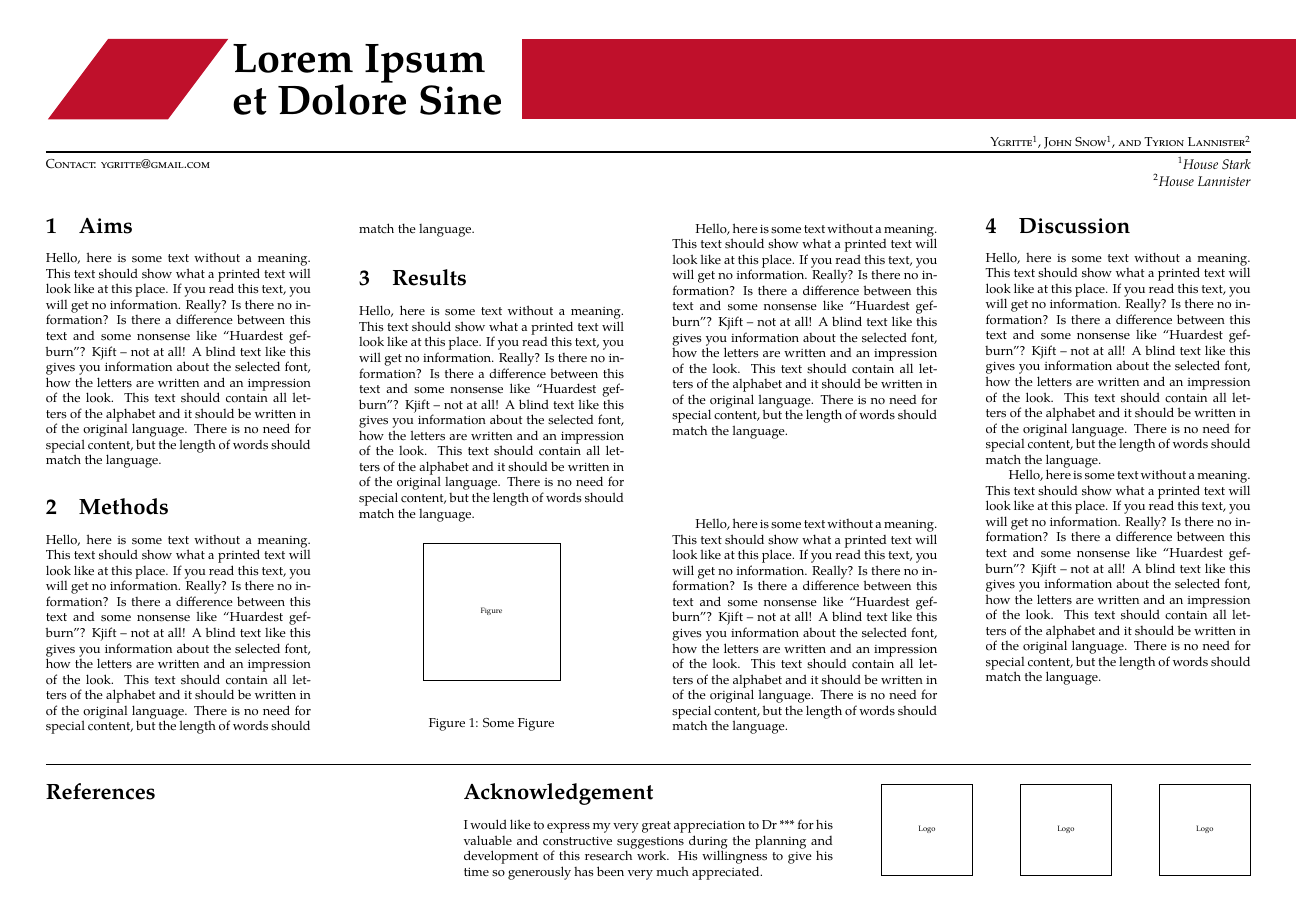
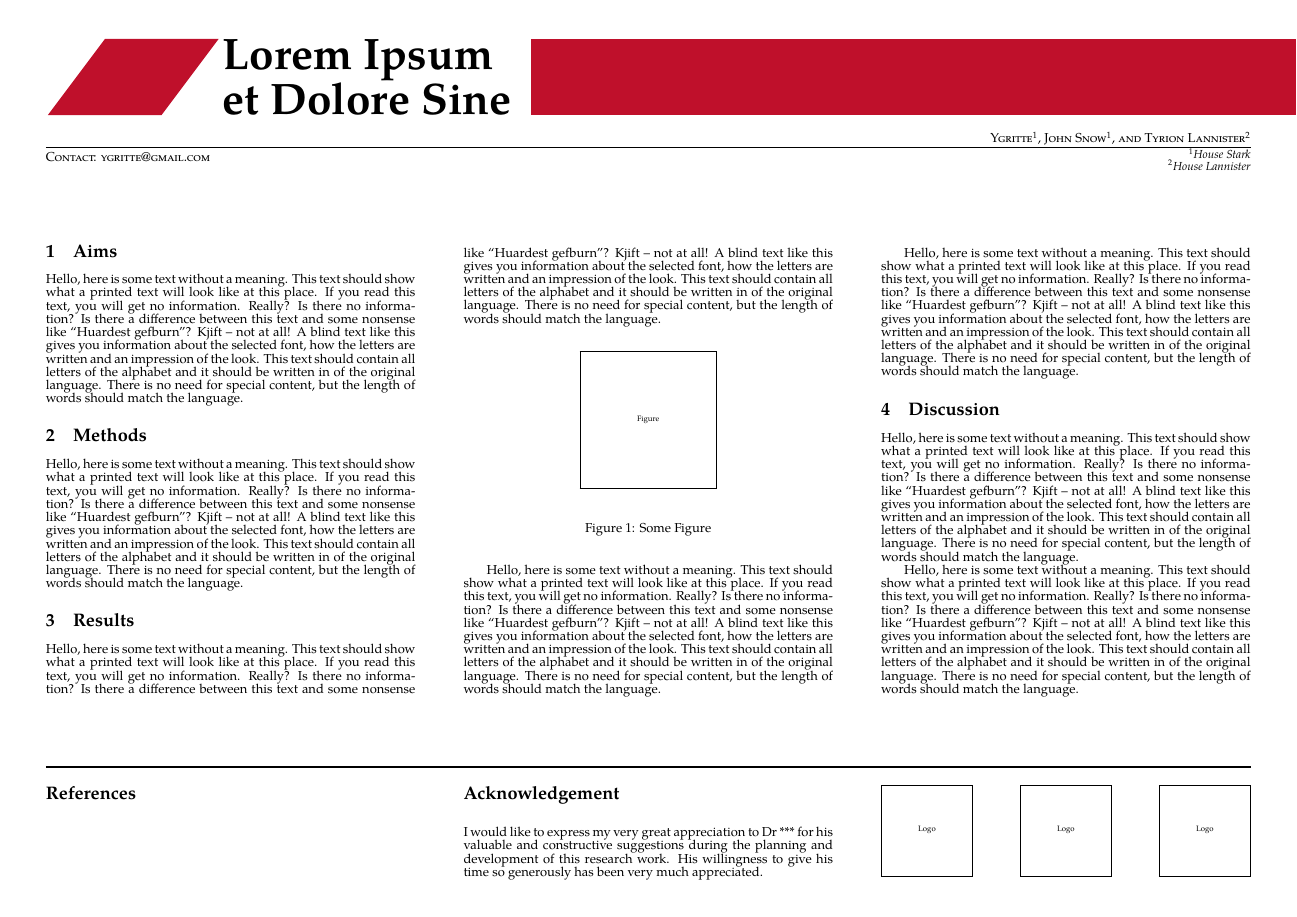
Before and after one commit to liob/latex-poster, a LaTeX problem sheet (src/p-oldpaper-example.tex, which reads src/p-oldpaper.cls): the whole page. Compiled offline with pdfLaTeX.

Commit message:
better fontsize support

```diff
--- a/src/p-oldpaper-example.tex
+++ b/src/p-oldpaper-example.tex
@@ -11,6 +11,7 @@
 \title{Lorem Ipsum\\ et Dolore Sine}
 
 \overlay{img/oldpaper_overlay}
+\textmagnification{1}
 %\definecolor{ornament}{rgb}{0.34, 0.33, 0.30}
 
 \author[1]{Ygritte}
@@ -46,7 +46,7 @@
 }
 
 \begin{document}
-\begin{multicols}{4}
+\begin{multicols}{3}
 
 	\section{Aims}
 	\blindtext
--- a/src/p-oldpaper.cls
+++ b/src/p-oldpaper.cls
@@ -4,6 +4,7 @@
 \pagestyle{empty}
 
 \RequirePackage{geometry}
+\RequirePackage{calc}
 \RequirePackage{anyfontsize}
 \RequirePackage[draft]{pgf}
 \RequirePackage{tikz}
@@ -31,15 +32,27 @@
 % ToDo: make normalsize dependant on sqrt(\paperwidth*\paperheight)
 %\RequirePackage{fp}
 %\FPeval{AR}{pow(\the\paperwidth,4)}
-\renewcommand{\normalsize}{\fontsize{0.01\paperwidth}{0.012\paperwidth}\selectfont}
+\newlength\tAR{}
+\newcommand\textmagnification[1]{
+	\setlength{\tAR}{0.01\paperwidth*\real{#1}}
+
+	\renewcommand{\tiny}{\fontsize{0.6\tAR}{0.62\tAR}\selectfont}
+	\renewcommand{\scriptsize}{\fontsize{0.7\tAR}{0.72\tAR}\selectfont}
+	\renewcommand{\footnotesize}{\fontsize{0.8\tAR}{0.82\tAR}\selectfont}
+	\renewcommand{\small}{\fontsize{0.9\tAR}{0.92\tAR}\selectfont}
+	\renewcommand{\normalsize}{\fontsize{\tAR}{1.02\tAR}\selectfont}
+	\renewcommand{\large}{\fontsize{1.2\tAR}{1.22\tAR}\selectfont}
+	\renewcommand{\Large}{\fontsize{1.4\tAR}{1.42\tAR}\selectfont}
+	\renewcommand{\LARGE}{\fontsize{1.6\tAR}{1.62\tAR}\selectfont}
+	\renewcommand{\huge}{\fontsize{1.8\tAR}{1.82\tAR}\selectfont}
+	\renewcommand{\Huge}{\fontsize{2\tAR}{2.02\tAR}\selectfont}
+	%\renewcommand{\HUGE}{\fontsize{2\tAR}{2.02\tAR}\selectfont}
+}
+\textmagnification{1}
+
 \setlength{\columnsep}{0.04\textwidth}
-
 \newlength\titlefontsize{}
-\setlength{\titlefontsize}{0.045\paperheight}
-\newlength\authorfontsize{}
-\setlength{\authorfontsize}{0.02\paperheight}
-\newlength\institutefontsize{}
-\setlength{\institutefontsize}{0.014\paperheight}
+\setlength{\titlefontsize}{3.4\tAR}
 
 \definecolor{umred}{rgb}{0.74901961, 0.062745098, 0.16862745}
 \definecolor{umgray}{rgb}{0.25098039, 0.25098039, 0.25098039}
@@ -66,7 +79,7 @@
 	% title section
 	\noindent\begin{minipage}{\textwidth}
 		\vcenteredhbox{
-			\begin{tikzpicture}[scale=0.0015\paperheight]
+			\begin{tikzpicture}[scale=0.1\tAR]
 			\draw [ultra thick, draw=ornament, fill=ornament]
 				(0,0) --(1.5,2) -- (4.5,2) -- (3,0) -- cycle;
 			\end{tikzpicture}
@@ -76,7 +89,7 @@
 		\end{varwidth}
 		\hspace{0.01\textwidth}
 		\vcenteredhbox{
-			\begin{tikzpicture}[scale=0.0015\paperheight]
+			\begin{tikzpicture}[scale=0.1\tAR]
 			\draw [ultra thick, draw=ornament, fill=ornament]
 				(0,0) --(0,2) -- (\textwidth,2) -- (\textwidth,0) -- cycle;
 			\end{tikzpicture}
```
Also changed, not shown: src/p-oldpaper-example.tex (1 more changed lines).
